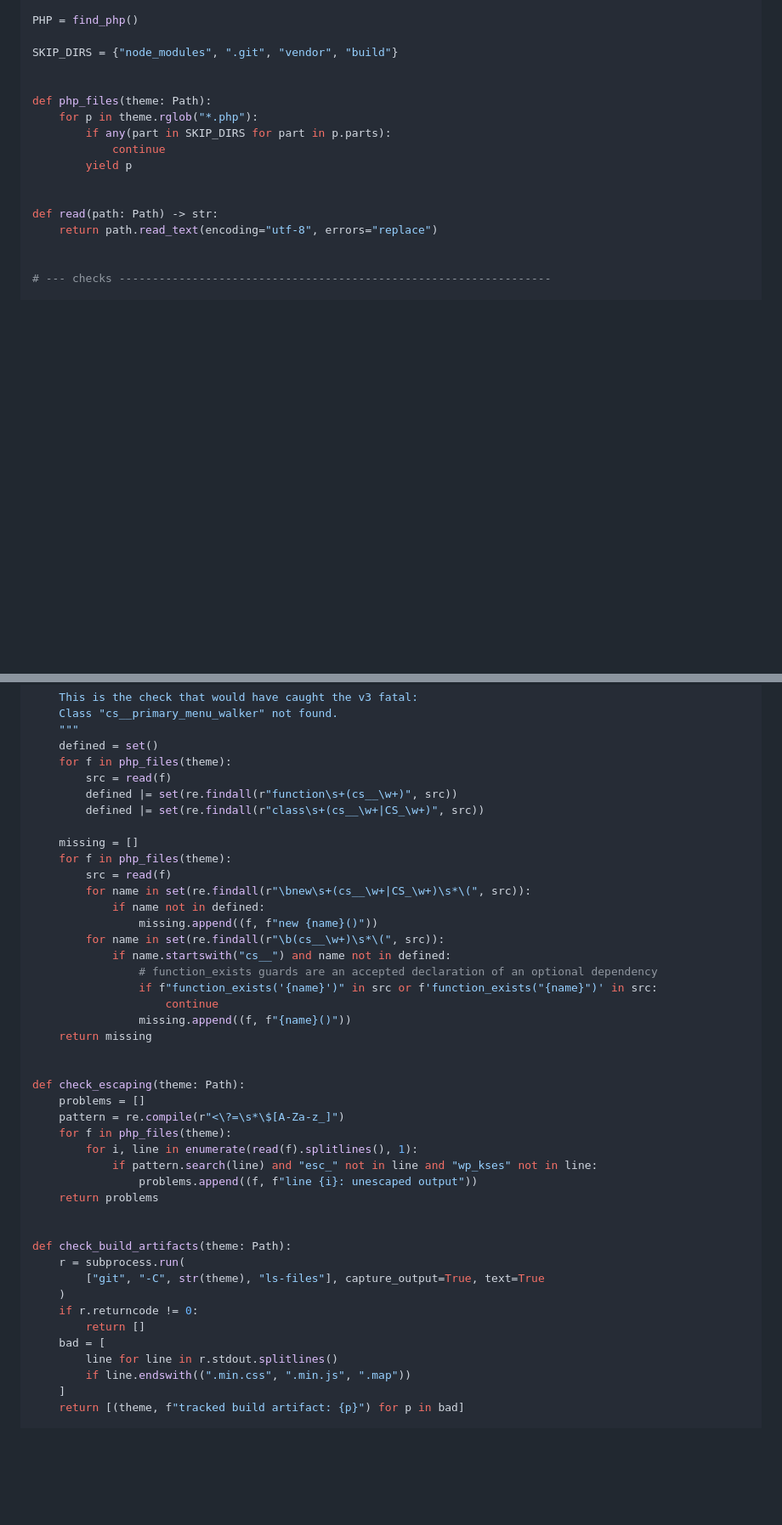
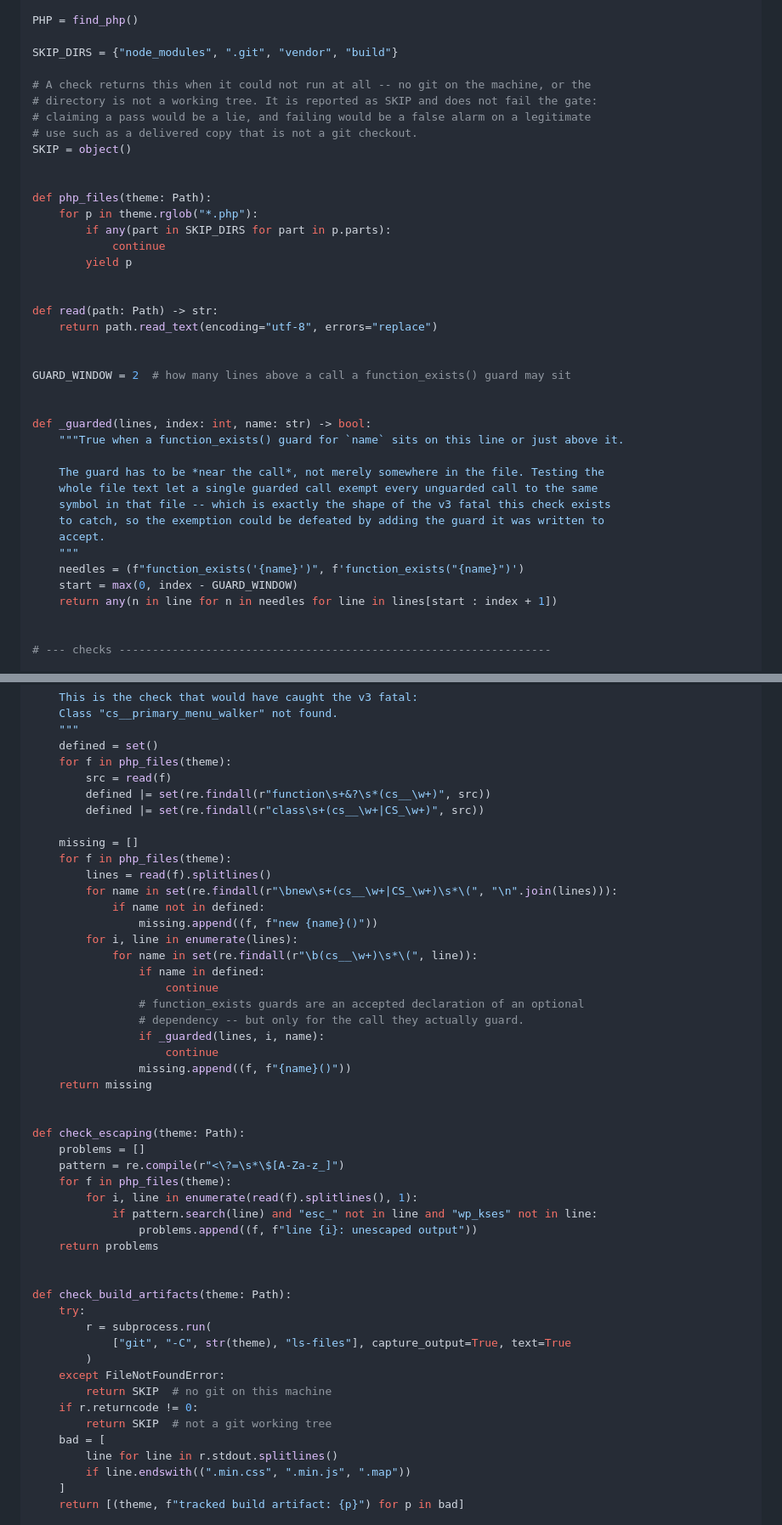
Before and after one commit to LuKiDar/cs_w_000_starter-v4, a Markdown page: docs/plans/2026-10-01-cs-wp-starter-v4-foundation.md, 2 parts joined by grey strips. Shown at 85% size. Rendered like a GitHub page; blank space fills up the shorter version.

Commit message:
docs: close three false-pass paths in the stand script
Review demonstrated all three against the plan's verbatim code:
- a nonexistent theme directory passed every check and exited 0;
- one function_exists() guard anywhere in a file exempted every unguarded
  call to the same symbol in that file, defeating the check written to
  catch the v3 fatal;
- check_build_artifacts returned [] when git failed, reporting PASS
  exactly when it could not be trusted.

The guard is now scoped to the call it protects, a missing directory is a
hard failure, and an unrunnable check reports SKIP instead of a pass.

```diff
--- a/docs/plans/2026-10-01-cs-wp-starter-v4-foundation.md
+++ b/docs/plans/2026-10-01-cs-wp-starter-v4-foundation.md
@@ -994,6 +994,12 @@ PHP = find_php()
 
 SKIP_DIRS = {"node_modules", ".git", "vendor", "build"}
 
+# A check returns this when it could not run at all -- no git on the machine, or the
+# directory is not a working tree. It is reported as SKIP and does not fail the gate:
+# claiming a pass would be a lie, and failing would be a false alarm on a legitimate
+# use such as a delivered copy that is not a git checkout.
+SKIP = object()
+
 
 def php_files(theme: Path):
     for p in theme.rglob("*.php"):
@@ -1004,6 +1010,23 @@ def php_files(theme: Path):
 
 def read(path: Path) -> str:
     return path.read_text(encoding="utf-8", errors="replace")
+
+
+GUARD_WINDOW = 2  # how many lines above a call a function_exists() guard may sit
+
+
+def _guarded(lines, index: int, name: str) -> bool:
+    """True when a function_exists() guard for `name` sits on this line or just above it.
+
+    The guard has to be *near the call*, not merely somewhere in the file. Testing the
+    whole file text let a single guarded call exempt every unguarded call to the same
+    symbol in that file -- which is exactly the shape of the v3 fatal this check exists
+    to catch, so the exemption could be defeated by adding the guard it was written to
+    accept.
+    """
+    needles = (f"function_exists('{name}')", f'function_exists("{name}")')
+    start = max(0, index - GUARD_WINDOW)
+    return any(n in line for n in needles for line in lines[start : index + 1])
 
 
 # --- checks -----------------------------------------------------------------
@@ -1048,19 +1071,22 @@ def check_symbols(theme: Path):
     defined = set()
     for f in php_files(theme):
         src = read(f)
-        defined |= set(re.findall(r"function\s+(cs__\w+)", src))
+        defined |= set(re.findall(r"function\s+&?\s*(cs__\w+)", src))
         defined |= set(re.findall(r"class\s+(cs__\w+|CS_\w+)", src))
 
     missing = []
     for f in php_files(theme):
-        src = read(f)
-        for name in set(re.findall(r"\bnew\s+(cs__\w+|CS_\w+)\s*\(", src)):
+        lines = read(f).splitlines()
+        for name in set(re.findall(r"\bnew\s+(cs__\w+|CS_\w+)\s*\(", "\n".join(lines))):
             if name not in defined:
                 missing.append((f, f"new {name}()"))
-        for name in set(re.findall(r"\b(cs__\w+)\s*\(", src)):
-            if name.startswith("cs__") and name not in defined:
-                # function_exists guards are an accepted declaration of an optional dependency
-                if f"function_exists('{name}')" in src or f'function_exists("{name}")' in src:
+        for i, line in enumerate(lines):
+            for name in set(re.findall(r"\b(cs__\w+)\s*\(", line)):
+                if name in defined:
+                    continue
+                # function_exists guards are an accepted declaration of an optional
+                # dependency -- but only for the call they actually guard.
+                if _guarded(lines, i, name):
                     continue
                 missing.append((f, f"{name}()"))
     return missing
@@ -1077,11 +1103,14 @@ def check_escaping(theme: Path):
 
 
 def check_build_artifacts(theme: Path):
-    r = subprocess.run(
-        ["git", "-C", str(theme), "ls-files"], capture_output=True, text=True
-    )
+    try:
+        r = subprocess.run(
+            ["git", "-C", str(theme), "ls-files"], capture_output=True, text=True
+        )
+    except FileNotFoundError:
+        return SKIP  # no git on this machine
     if r.returncode != 0:
-        return []
+        return SKIP  # not a git working tree
     bad = [
         line for line in r.stdout.splitlines()
         if line.endswith((".min.css", ".min.js", ".map"))
```
Also changed, not shown: other parts of docs/plans/2026-10-01-cs-wp-starter-v4-foundation.md (+32 -0 lines).
